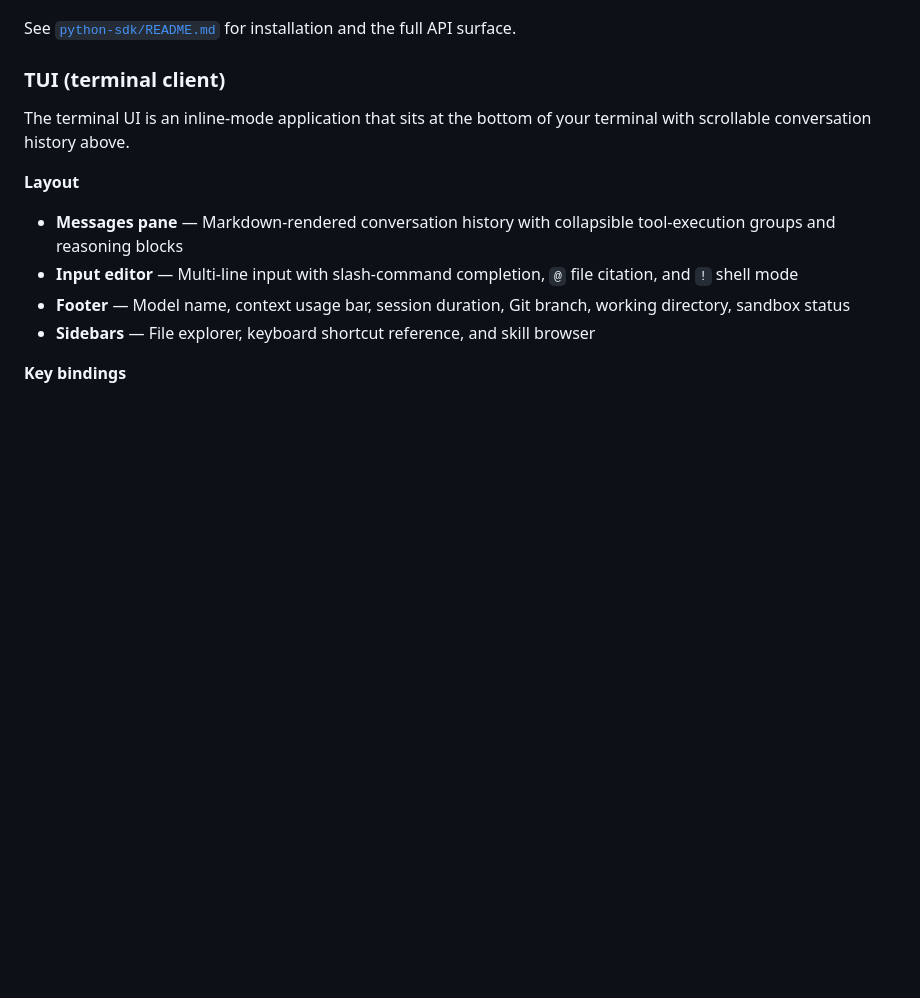
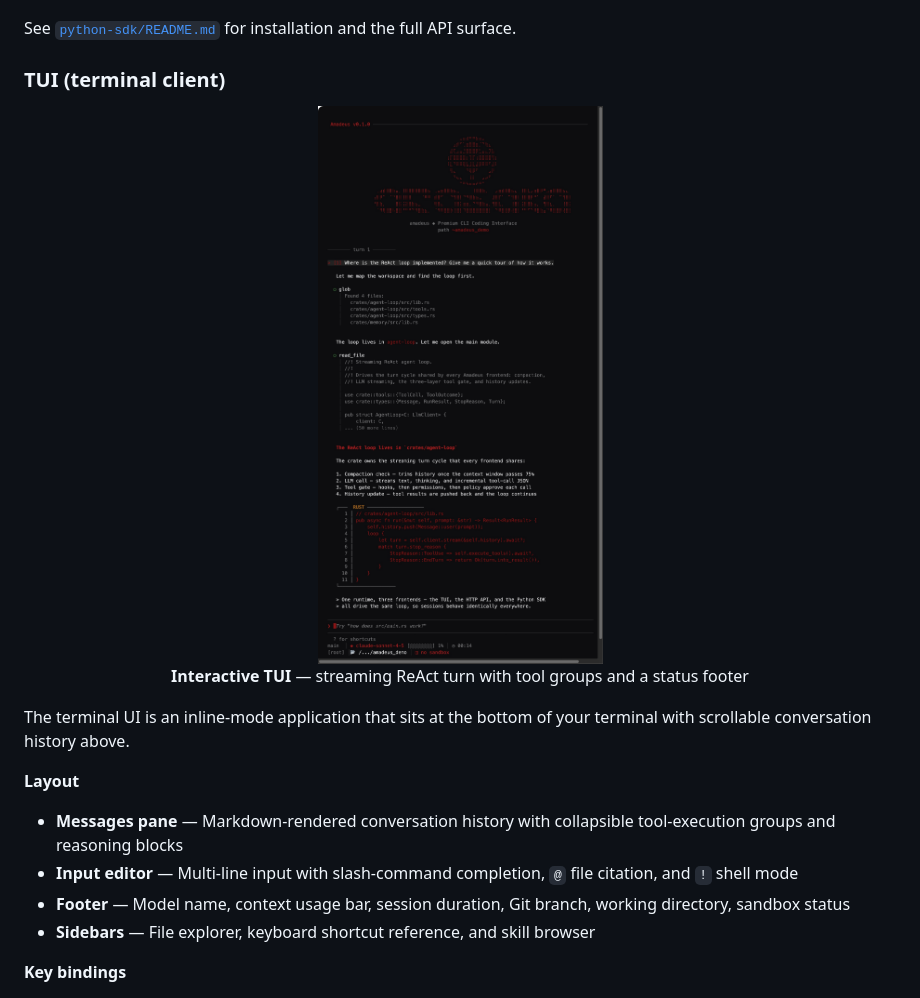
Before and after one commit to xxraincandyxx/Amadeus, a Markdown page: README.md, the part around one of its changes. Rendered like a GitHub page; blank space fills up the shorter version.

```diff
--- a/README.md
+++ b/README.md
@@ -276,6 +268,12 @@ See [`python-sdk/README.md`](python-sdk/README.md) for installation and the full
 
 ### TUI (terminal client)
 
+<p align="center">
+  <img width="48.5%" alt="Amadeus TUI — streaming ReAct turn with tool groups, markdown rendering, and a status footer" src="assets/tui_preview.jpg">
+  <br>
+  <strong>Interactive TUI</strong> — streaming ReAct turn with tool groups and a status footer
+</p>
+
 The terminal UI is an inline-mode application that sits at the bottom of your terminal with scrollable conversation history above.
 
 **Layout**
```
Also changed, not shown: other parts of README.md (+1 -9 lines).
